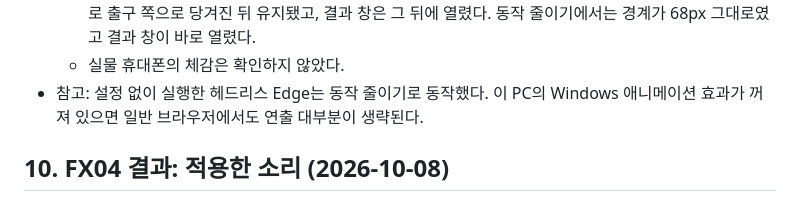
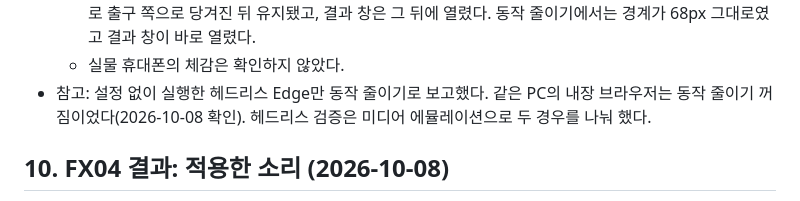
Before and after one commit to kongrae/bukang-sea, a Markdown page: docs/SOUND-MOTION.md, the part around the change. Drawn GitHub-style.

Commit message:
FX05 기록 정정: 동작 줄이기는 헤드리스 Edge만 해당
Co-Authored-By: Claude Opus 5.5 <noreply@anthropic.com>

```diff
--- a/docs/SOUND-MOTION.md
+++ b/docs/SOUND-MOTION.md
@@ -164,7 +164,7 @@
   - 헤드리스 Edge(390×844, 웹 빌드)에서 4장 첫 모래톱 수로(새 37번)를 7번 이동으로 별 3개 클리어했다. 캡처로 세 모래톱의 자국과 방향을 확인했다.
   - 탈출 직후 매 프레임 캔버스를 읽어 확대를 확인했다. 왼쪽 벽 경계가 68 → 64 → 54 → 50px(2배 화면)로 출구 쪽으로 당겨진 뒤 유지됐고, 결과 창은 그 뒤에 열렸다. 동작 줄이기에서는 경계가 68px 그대로였고 결과 창이 바로 열렸다.
   - 실물 휴대폰의 체감은 확인하지 않았다.
-- 참고: 설정 없이 실행한 헤드리스 Edge는 동작 줄이기로 동작했다. 이 PC의 Windows 애니메이션 효과가 꺼져 있으면 일반 브라우저에서도 연출 대부분이 생략된다.
+- 참고: 설정 없이 실행한 헤드리스 Edge만 동작 줄이기로 보고했다. 같은 PC의 내장 브라우저는 동작 줄이기 꺼짐이었다(2026-10-08 확인). 헤드리스 검증은 미디어 에뮬레이션으로 두 경우를 나눠 했다.
 
 ## 10. FX04 결과: 적용한 소리 (2026-10-08)
 
```
